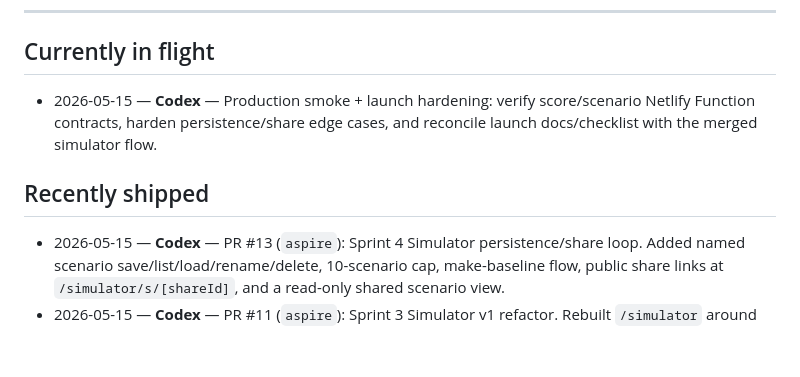
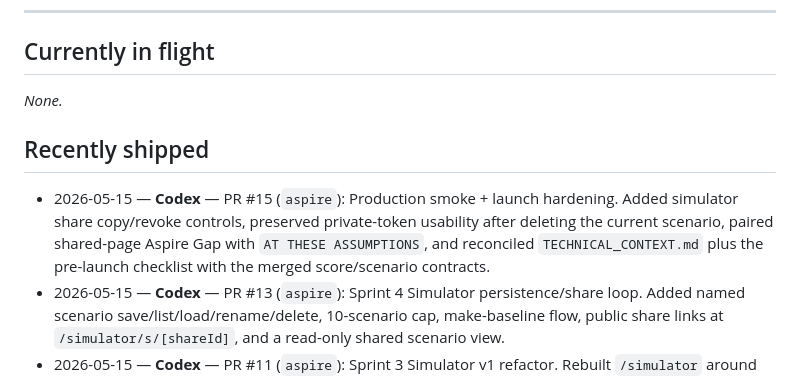
Before and after one commit to skrauss11/aspire, a Markdown page: STATUS.md, the part around the change. Rendered like a GitHub page; blank space fills up the shorter version.

Commit message:
Update status after production hardening

```diff
--- a/STATUS.md
+++ b/STATUS.md
@@ -8,10 +8,11 @@ _Last updated: 2026-05-15 ET_
 
 ## Currently in flight
 
-- 2026-05-15 — **Codex** — Production smoke + launch hardening: verify score/scenario Netlify Function contracts, harden persistence/share edge cases, and reconcile launch docs/checklist with the merged simulator flow.
+_None._
 
 ## Recently shipped
 
+- 2026-05-15 — **Codex** — PR #15 (`aspire`): Production smoke + launch hardening. Added simulator share copy/revoke controls, preserved private-token usability after deleting the current scenario, paired shared-page Aspire Gap with `AT THESE ASSUMPTIONS`, and reconciled `TECHNICAL_CONTEXT.md` plus the pre-launch checklist with the merged score/scenario contracts.
 - 2026-05-15 — **Codex** — PR #13 (`aspire`): Sprint 4 Simulator persistence/share loop. Added named scenario save/list/load/rename/delete, 10-scenario cap, make-baseline flow, public share links at `/simulator/s/[shareId]`, and a read-only shared scenario view.
 - 2026-05-15 — **Codex** — PR #11 (`aspire`): Sprint 3 Simulator v1 refactor. Rebuilt `/simulator` around saved calculator baseline hydration, sticky rate/gap header with non-removable `AT THESE ASSUMPTIONS`, live comparison levers, trajectory chart, comparison patterns, save modal, and a compliance-safe Shape of Your Gap observation panel.
 - 2026-05-15 — **Codex** — PR #9 (`aspire`): Sprint 2 Calculator v2 refactor. Rebuilt `/` around the canonical 7-input Calculator, reveal panel with non-removable "AT THESE ASSUMPTIONS" pairing, email gate, encrypted `/api/score` handoff, compliance label corrections, server-authoritative score metrics, and Agent Lab/Hermes instruction sync.
```
